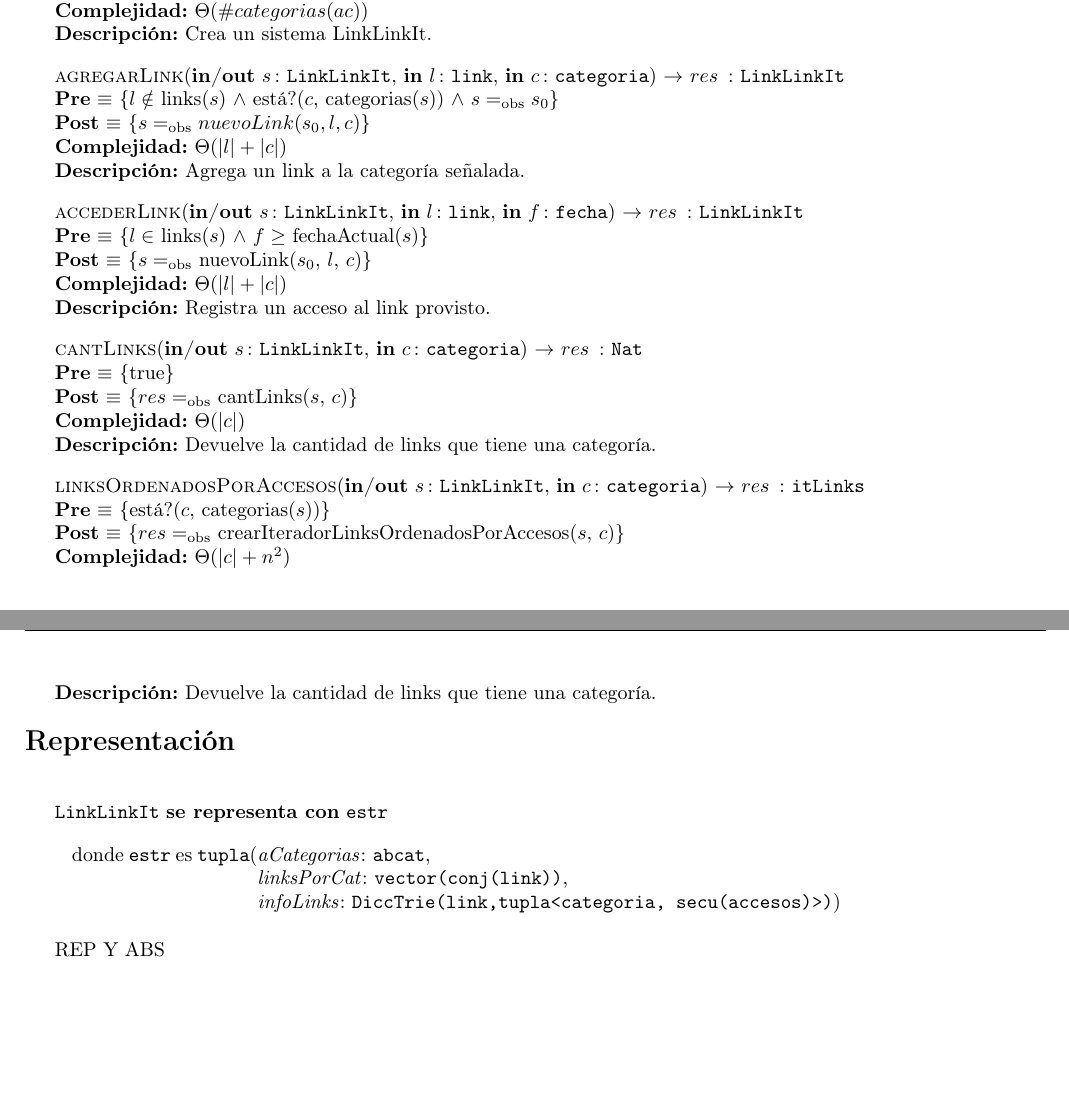
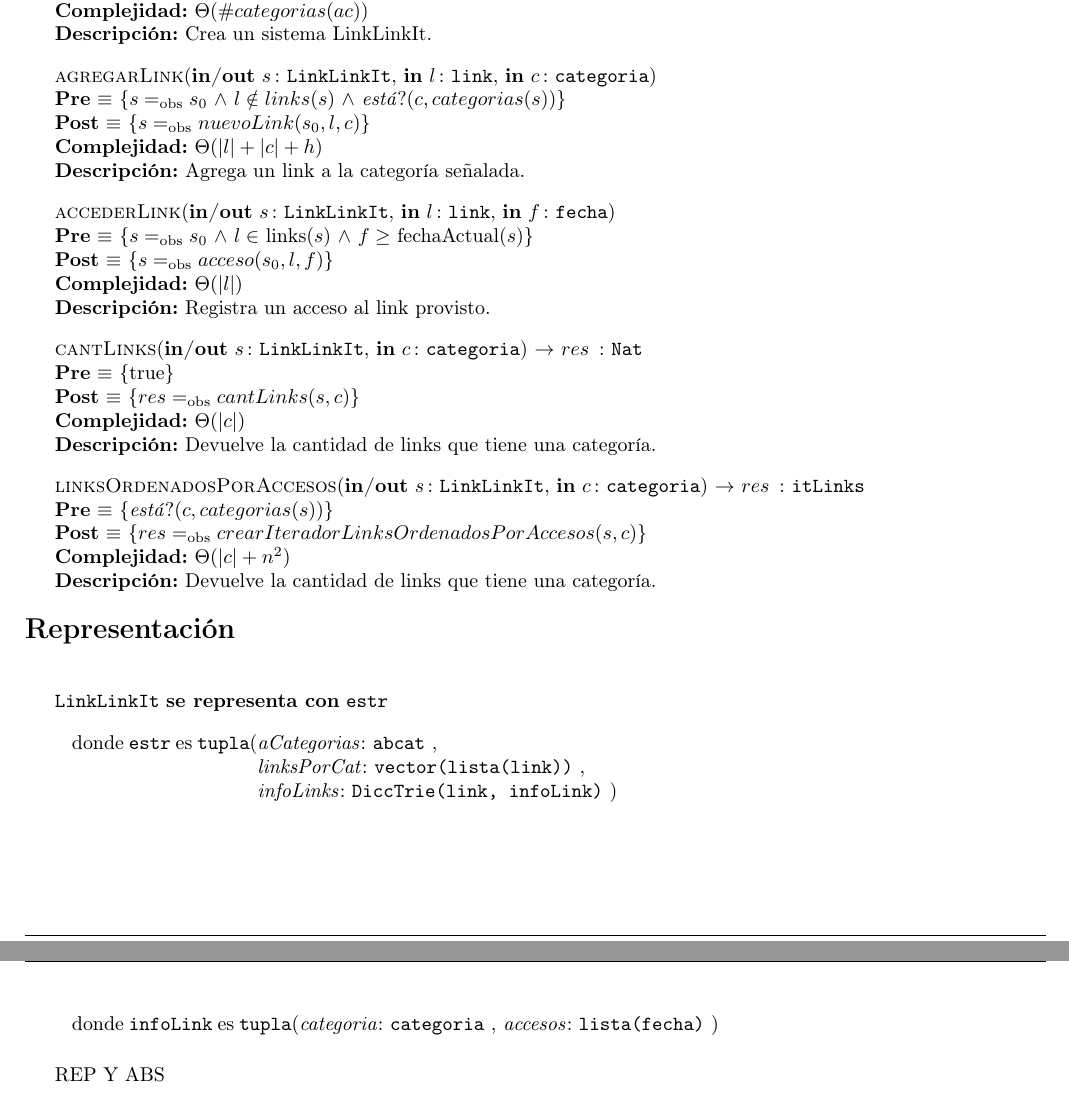
Before and after one commit to sizcovich/TPs-AlgoritmosII, a LaTeX document (tp2/main.tex): two parts of pages 6 and 7 of 10, joined at a grey line, cut so that both start at the same text, the shorter picture padded with empty space. Compiled offline with pdfLaTeX.

Commit message:
puse bien la interfaz y representación de LinkLinkIt

```diff
--- a/tp2/main.tex
+++ b/tp2/main.tex
@@ -393,26 +393,26 @@ la función Obtener debe tener complejidad O(|$k$|) donde $k$ es la clave
 	  [$\Theta(\#categorias(ac))$]
 	  [Crea un sistema LinkLinkIt.]
 
-	\InterfazFuncion{agregarLink}{\Inout{s}{LinkLinkIt}, \In{l}{link}, \In{c}{categoria}}{LinkLinkIt}
-	  [$l \notin$ links($s$) $\land$ est\'a?($c$, categorias($s$)) $\land$ $s \igobs s_0$]
+	\InterfazFuncion{agregarLink}{\Inout{s}{LinkLinkIt}, \In{l}{link}, \In{c}{categoria}}{}
+	  [$s \igobs s_0$ $\land$ $l \notin links(s)$ $\land$ \emph{est\'a}?$(c, categorias(s))$]
 	  {$s \igobs nuevoLink(s_0, l, c)$}
-	  [$\Theta(|l| + |c|)$]
+	  [$\Theta(|l| + |c| + h)$]
 	  [Agrega un link a la categor\'ia se\~{n}alada.]
 
-	\InterfazFuncion{accederLink}{\Inout{s}{LinkLinkIt}, \In{l}{link}, \In{f}{fecha}}{LinkLinkIt}
-	  [$l \in$ links($s$) $\land$ $f \geq$ fechaActual($s$)]
-	  {$s \igobs$ nuevoLink($s_0$, $l$, $c$)}
-	  [$\Theta(|l| + |c|)$]
+	\InterfazFuncion{accederLink}{\Inout{s}{LinkLinkIt}, \In{l}{link}, \In{f}{fecha}}{}
+	  [$s \igobs s_0$ $\land$ $l \in$ links($s$) $\land$ $f \geq$ fechaActual($s$)]
+	  {$s \igobs acceso(s_0, l, f)$}
+	  [$\Theta(|l|)$]
 	  [Registra un acceso al link provisto.]
 
 	\InterfazFuncion{cantLinks}{\Inout{s}{LinkLinkIt}, \In{c}{categoria}}{Nat}
-	  {$res \igobs$ cantLinks($s$, $c$)}
+	  {$res \igobs cantLinks(s, c)$}
 	  [$\Theta(|c|)$]
 	  [Devuelve la cantidad de links que tiene una categor\'ia.]
 
 	\InterfazFuncion{linksOrdenadosPorAccesos}{\Inout{s}{LinkLinkIt}, \In{c}{categoria}}{itLinks}
-	  [est\'a?($c$, categorias($s$))]
-	  {$res \igobs$ crearIteradorLinksOrdenadosPorAccesos($s$, $c$)}
+	  [\emph{est\'a}?$(c, categorias(s))$]
+	  {$res \igobs crearIteradorLinksOrdenadosPorAccesos(s, c)$}
 	  [$\Theta(|c| + n^2)$]
 	  [Devuelve la cantidad de links que tiene una categor\'ia.]
 
@@ -422,11 +422,15 @@ la función Obtener debe tener complejidad O(|$k$|) donde $k$ es la clave
 
 	\begin{Estructura}{LinkLinkIt}
 	    \begin{Tupla}
-	      \tupItem{aCategorias}{abcat}%
-	      \tupItem{\\ linksPorCat}{vector(conj(link))}%
-	      \tupItem{\\ infoLinks}{DiccTrie(link,tupla<categoria, secu(accesos)>)}%
+	      \tupItem{aCategorias}{abcat}
+	      \tupItem{\\ linksPorCat}{vector(lista(link))}
+	      \tupItem{\\ infoLinks}{DiccTrie(link, infoLink)}
 	    \end{Tupla}
 
+		\begin{Tupla}[infoLink]
+			\tupItem{categoria}{categoria}
+			\tupItem{accesos}{lista(fecha)}
+		\end{Tupla}
 	\end{Estructura}
 
 \end{Representacion}
```
Also changed, not shown: tp2/main.tex (6 more changed lines).
